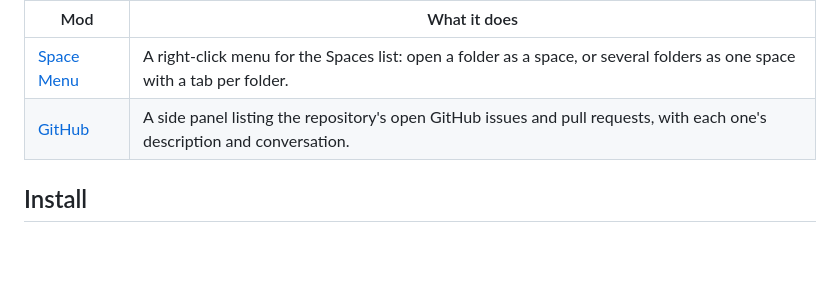
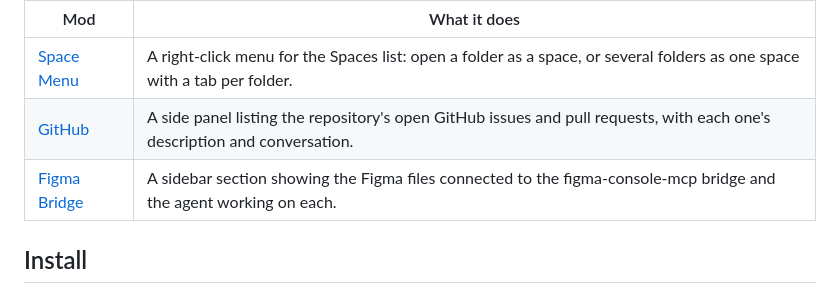
Before and after one commit to cris-achiardi/herdr-mods, a Markdown page: README.md, the part around the change. Drawn GitHub-style; blank space fills up the shorter version.

```diff
--- a/README.md
+++ b/README.md
@@ -6,6 +6,7 @@ Mods for the [Herdr](https://herdr.dev) desktop app. Each mod lives in its own f
 |---|---|
 | [Space Menu](space-menu/) | A right-click menu for the Spaces list: open a folder as a space, or several folders as one space with a tab per folder. |
 | [GitHub](github/) | A side panel listing the repository's open GitHub issues and pull requests, with each one's description and conversation. |
+| [Figma Bridge](figma-bridge/) | A sidebar section showing the Figma files connected to the figma-console-mcp bridge and the agent working on each. |
 
 ## Install
 
```
Also changed, not shown: figma-bridge/README.md (added, +56 -0 lines), figma-bridge/RECIPE.md (added, +75 -0 lines), figma-bridge/preview.png (added), 7 other files.
